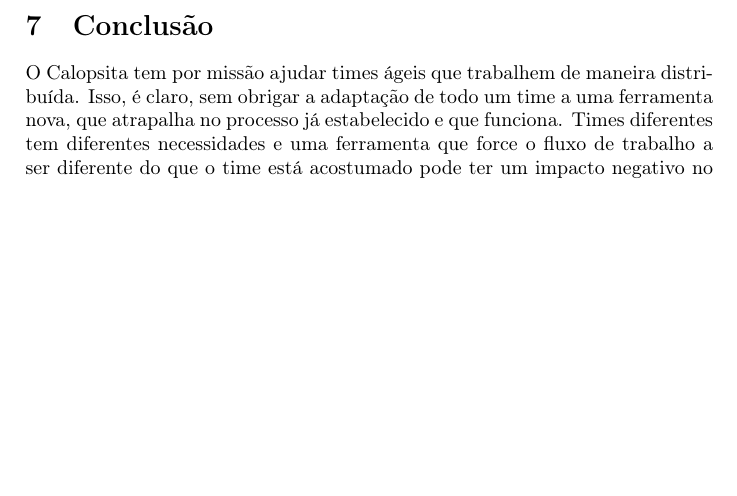
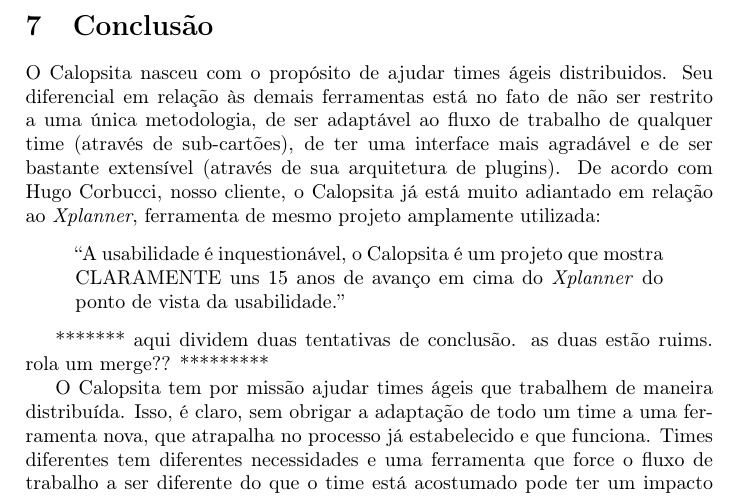
Before and after one commit to caelum/calopsita-monografia, a LaTeX document (monografia.tex, which reads 07-conclusao.tex): part of page 28 of 35, cut so that both start at the same text, the shorter picture padded with empty space. Compiled offline with pdfLaTeX.

Commit message:
tentativa de conclusao

```diff
--- a/07-conclusao.tex
+++ b/07-conclusao.tex
@@ -1,4 +1,12 @@
 \section{Conclusão}
+
+O \calopsita{} nasceu com o propósito de ajudar times ágeis distribuidos. Seu diferencial em relação às demais ferramentas está no fato de não ser restrito a uma única metodologia, de ser adaptável ao fluxo de trabalho de qualquer time (através de sub-cartões), de ter uma interface mais agradável e de ser bastante extensível (através de sua arquitetura de plugins). De acordo com Hugo Corbucci, nosso cliente, o Calopsita já está muito adiantado em relação ao \textit{Xplanner}, ferramenta de mesmo projeto amplamente utilizada:
+
+\begin{quote}
+``A usabilidade é inquestionável, o \calopsita{} é um projeto que mostra CLARAMENTE uns 15 anos de avanço em cima do \textit{Xplanner} do ponto de vista da usabilidade.''
+\end{quote}
+
+******* aqui dividem duas tentativas de conclusão. as duas estão ruims. rola um merge?? *********
 
 O \calopsita{} tem por missão ajudar times ágeis que trabalhem de maneira distribuída. Isso, é claro, sem obrigar
 a adaptação de todo um time a uma ferramenta nova, que atrapalha no processo já estabelecido e que funciona. Times
```
